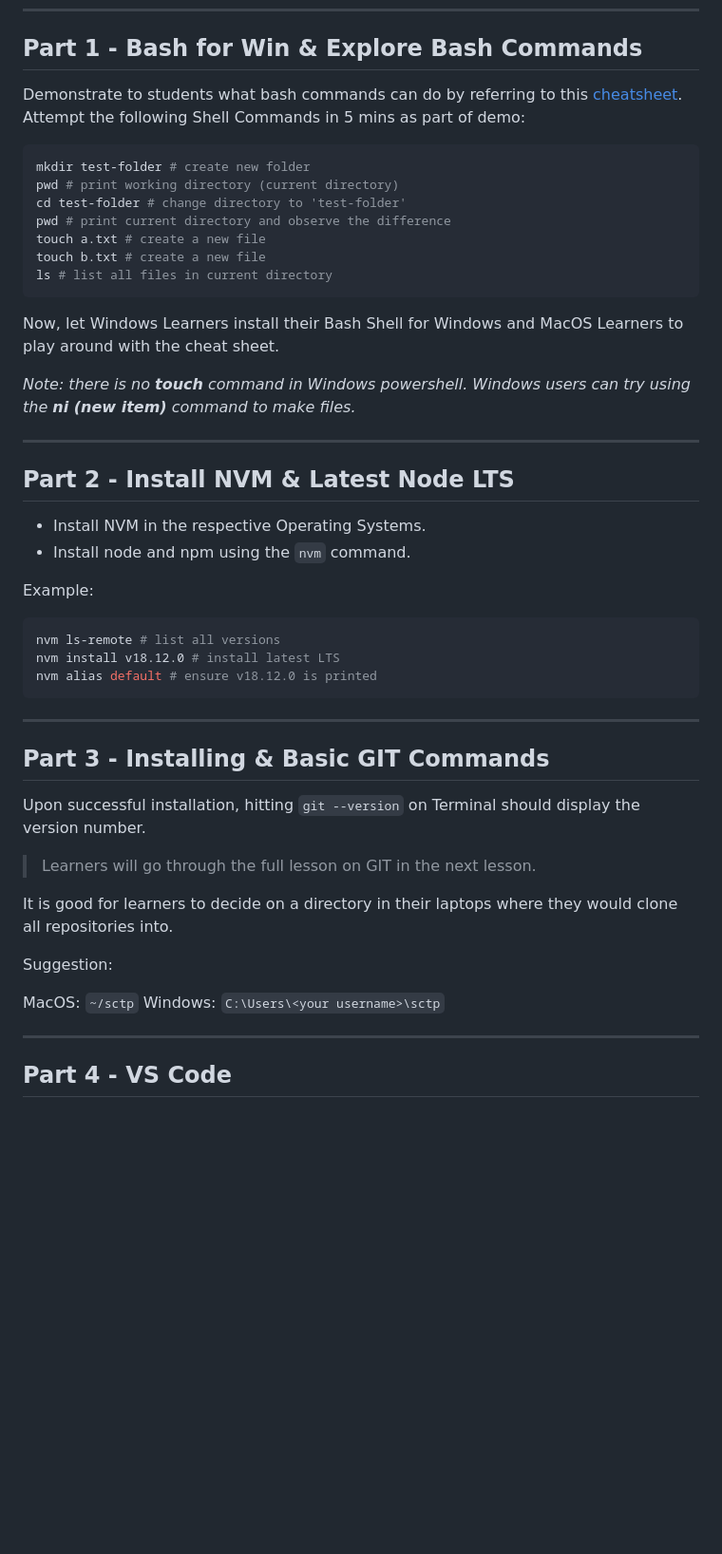
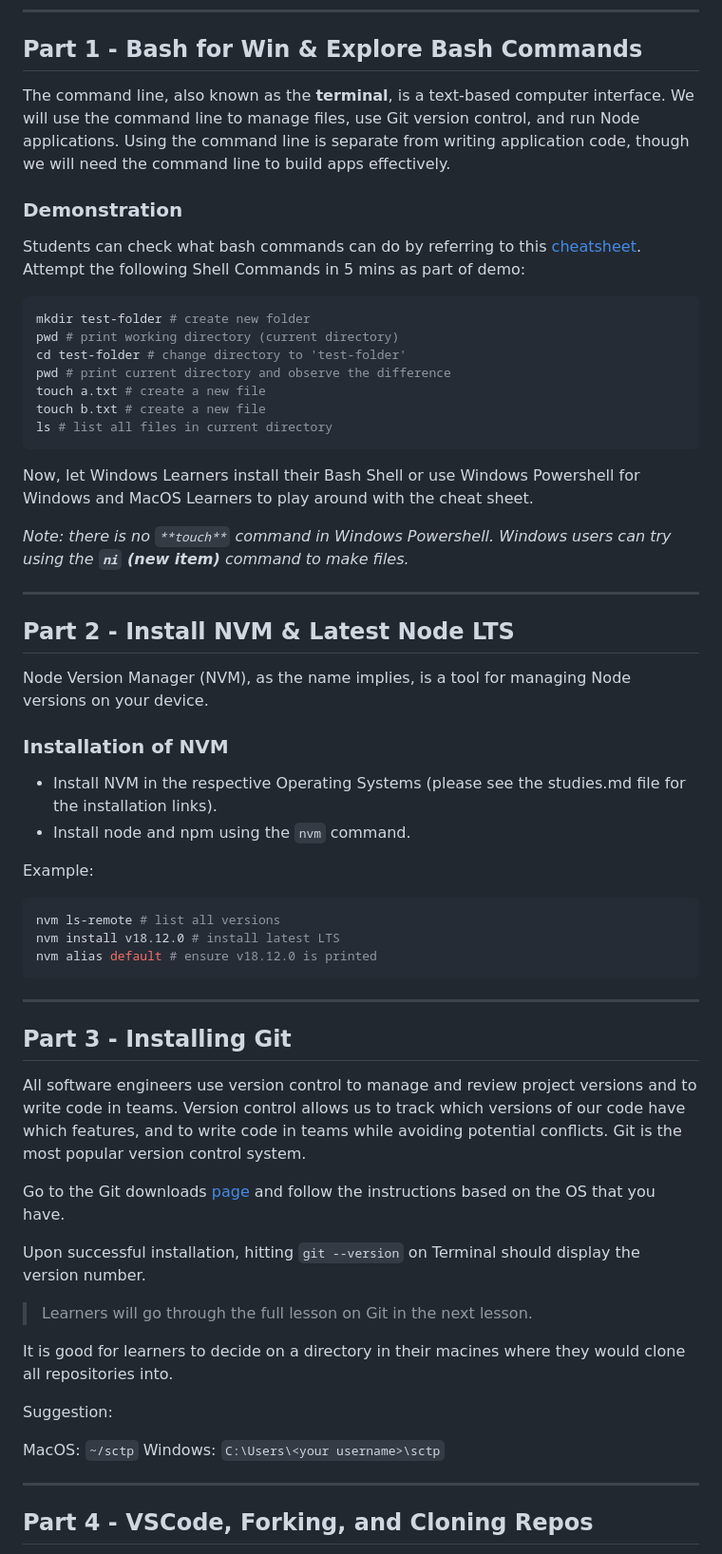
Before and after one commit to su-ntu-ctp/6m-software-1.1-sd-intro, a Markdown page: lesson.md, the part around one of its changes. Shown at 95% size. Drawn GitHub-style; blank space fills up the shorter version.

````diff
--- a/lesson.md
+++ b/lesson.md
@@ -14,7 +14,11 @@ This lesson contains a lot of installations. Learners should expect hiccups and
 
 ## Part 1 - Bash for Win & Explore Bash Commands
 
-Demonstrate to students what bash commands can do by referring to this [cheatsheet](https://www.educative.io/blog/bash-shell-command-cheat-sheet). Attempt the following Shell Commands in 5 mins as part of demo:
+The command line, also known as the **terminal**, is a text-based computer interface. We will use the command line to manage files, use Git version control, and run Node applications. Using the command line is separate from writing application code, though we will need the command line to build apps effectively.
+
+### Demonstration
+
+Students can check what bash commands can do by referring to this [cheatsheet](https://www.educative.io/blog/bash-shell-command-cheat-sheet). Attempt the following Shell Commands in 5 mins as part of demo:
 
 ```sh
 mkdir test-folder # create new folder
@@ -26,15 +30,19 @@ touch b.txt # create a new file
 ls # list all files in current directory
 ```
 
-Now, let Windows Learners install their Bash Shell for Windows and MacOS Learners to play around with the cheat sheet.
+Now, let Windows Learners install their Bash Shell or use Windows Powershell for Windows and MacOS Learners to play around with the cheat sheet.
 
-*Note: there is no **touch** command in Windows powershell. Windows users can try using the **ni (new item)** command to make files.*
+*Note: there is no ```**touch**``` command in Windows Powershell. Windows users can try using the **```ni``` (new item)** command to make files.*
 
 ---
 
 ## Part 2 - Install NVM & Latest Node LTS
 
-- Install NVM in the respective Operating Systems.
+Node Version Manager (NVM), as the name implies, is a tool for managing Node versions on your device.
+
+### Installation of NVM
+
+- Install NVM in the respective Operating Systems (please see the studies.md file for the installation links).
 - Install node and npm using the `nvm` command.
 
 Example:
@@ -46,13 +54,17 @@ nvm alias default # ensure v18.12.0 is printed
 
 ---
 
-## Part 3 - Installing & Basic GIT Commands
+## Part 3 - Installing Git
+
+All software engineers use version control to manage and review project versions and to write code in teams. Version control allows us to track which versions of our code have which features, and to write code in teams while avoiding potential conflicts. Git is the most popular version control system.
+
+Go to the Git downloads [page](https://git-scm.com/downloads) and follow the instructions based on the OS that you have.
 
 Upon successful installation, hitting `git --version` on Terminal should display the version number.
 
-> Learners will go through the full lesson on GIT in the next lesson.
+> Learners will go through the full lesson on Git in the next lesson.
 
-It is good for learners to decide on a directory in their laptops where they would clone all repositories into.
+It is good for learners to decide on a directory in their macines where they would clone all repositories into.
 
 Suggestion:
 
@@ -61,5 +73,5 @@ Windows: `C:\Users\<your username>\sctp`
 
 ---
 
-## Part 4 - VS Code
+## Part 4 - VSCode, Forking, and Cloning Repos
 
````
Also changed, not shown: other parts of lesson.md (+34 -22 lines).
